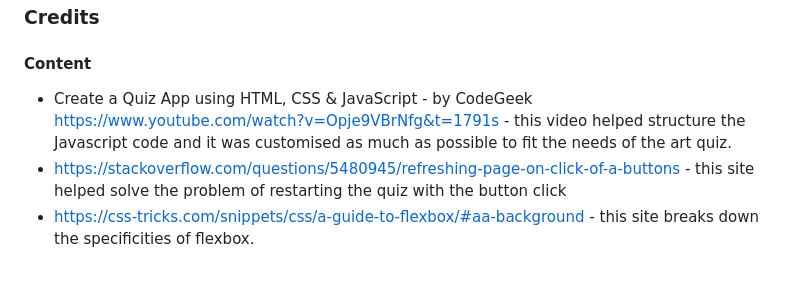
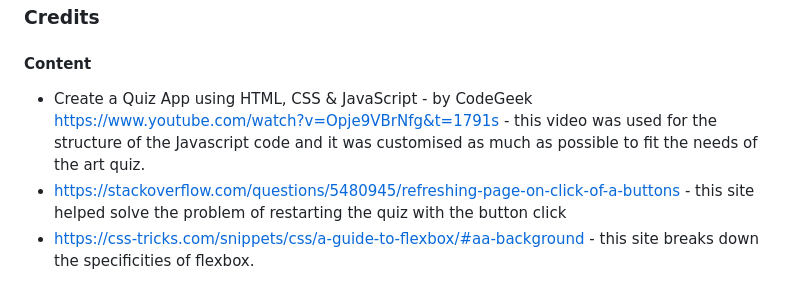
Before and after one commit to barty-s/art-quiz-app, a Markdown page: README.md, the part around the change. GitHub-like rendering.

```diff
--- a/README.md
+++ b/README.md
@@ -48,7 +48,7 @@ https://www.iloveimg.com/ - to resize images
 
 #### Content
 
-- Create a Quiz App using HTML, CSS & JavaScript - by CodeGeek https://www.youtube.com/watch?v=Opje9VBrNfg&t=1791s - this video helped structure the Javascript code and it was customised as much as possible to fit the needs of the art quiz.
+- Create a Quiz App using HTML, CSS & JavaScript - by CodeGeek https://www.youtube.com/watch?v=Opje9VBrNfg&t=1791s - this video was used for the structure of the Javascript code and it was customised as much as possible to fit the needs of the art quiz.
 - https://stackoverflow.com/questions/5480945/refreshing-page-on-click-of-a-buttons - this site helped solve the problem of restarting the quiz with the button click
 - https://css-tricks.com/snippets/css/a-guide-to-flexbox/#aa-background - this site breaks down the specificities of flexbox.
 
```
Also changed, not shown: assets/images/frida-kahlo.jpg (added), assets/images/rosabla-carriera.jpg (deleted), assets/images/rosalba-carriera.jpg (added), 1 other file.
